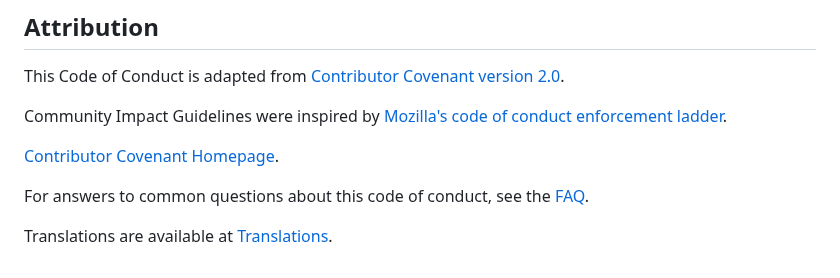
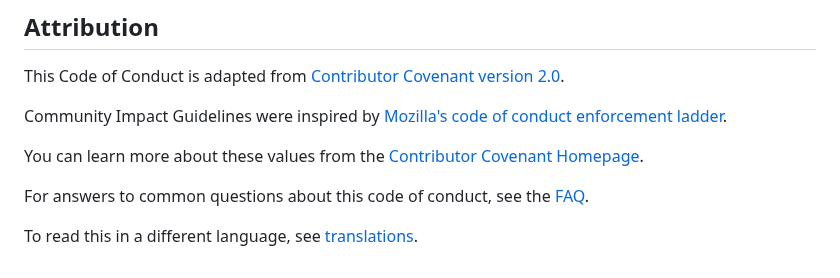
Before and after one commit to jackseceng/LinkShort, a Markdown page: docs/CODE_OF_CONDUCT.MD, the part around the change. GitHub-like rendering.

Commit message:
update markdown for code of conduct

```diff
--- a/docs/CODE_OF_CONDUCT.MD
+++ b/docs/CODE_OF_CONDUCT.MD
@@ -117,10 +117,14 @@ the community.
 This Code of Conduct is adapted from
 [Contributor Covenant version 2.0](https://www.contributor-covenant.org/version/2/0/code_of_conduct.html).
 
-Community Impact Guidelines were inspired by [Mozilla's code of conduct enforcement ladder](https://github.com/mozilla/diversity).
+Community Impact Guidelines were inspired by
+[Mozilla's code of conduct enforcement ladder](https://github.com/mozilla/diversity).
 
+You can learn more about these values from the
 [Contributor Covenant Homepage](https://www.contributor-covenant.org).
 
-For answers to common questions about this code of conduct, see the [FAQ](https://www.contributor-covenant.org/faq).
+For answers to common questions about this code of conduct, see the
+[FAQ](https://www.contributor-covenant.org/faq).
 
-Translations are available at [Translations](https://www.contributor-covenant.org/translations).
+To read this in a different language, see
+[translations](https://www.contributor-covenant.org/translations).
```
